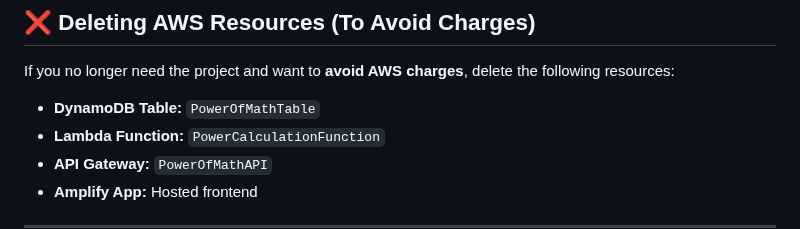
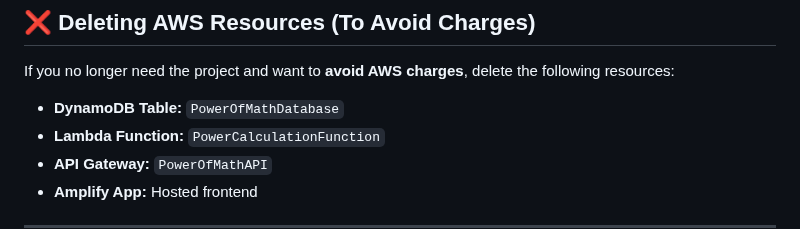
Before and after one commit to MalayaSugandhini/PowerOfMath, a Markdown page: README.md, the part around the change. Drawn GitHub-style.

```diff
--- a/README.md
+++ b/README.md
@@ -136,7 +136,7 @@ def lambda_handler(event, context):
 ## ❌ Deleting AWS Resources (To Avoid Charges)
 If you no longer need the project and want to **avoid AWS charges**, delete the following resources:
 
-- **DynamoDB Table:** `PowerOfMathTable`
+- **DynamoDB Table:** `PowerOfMathDatabase`
 - **Lambda Function:** `PowerCalculationFunction`
 - **API Gateway:** `PowerOfMathAPI`
 - **Amplify App:** Hosted frontend
```
